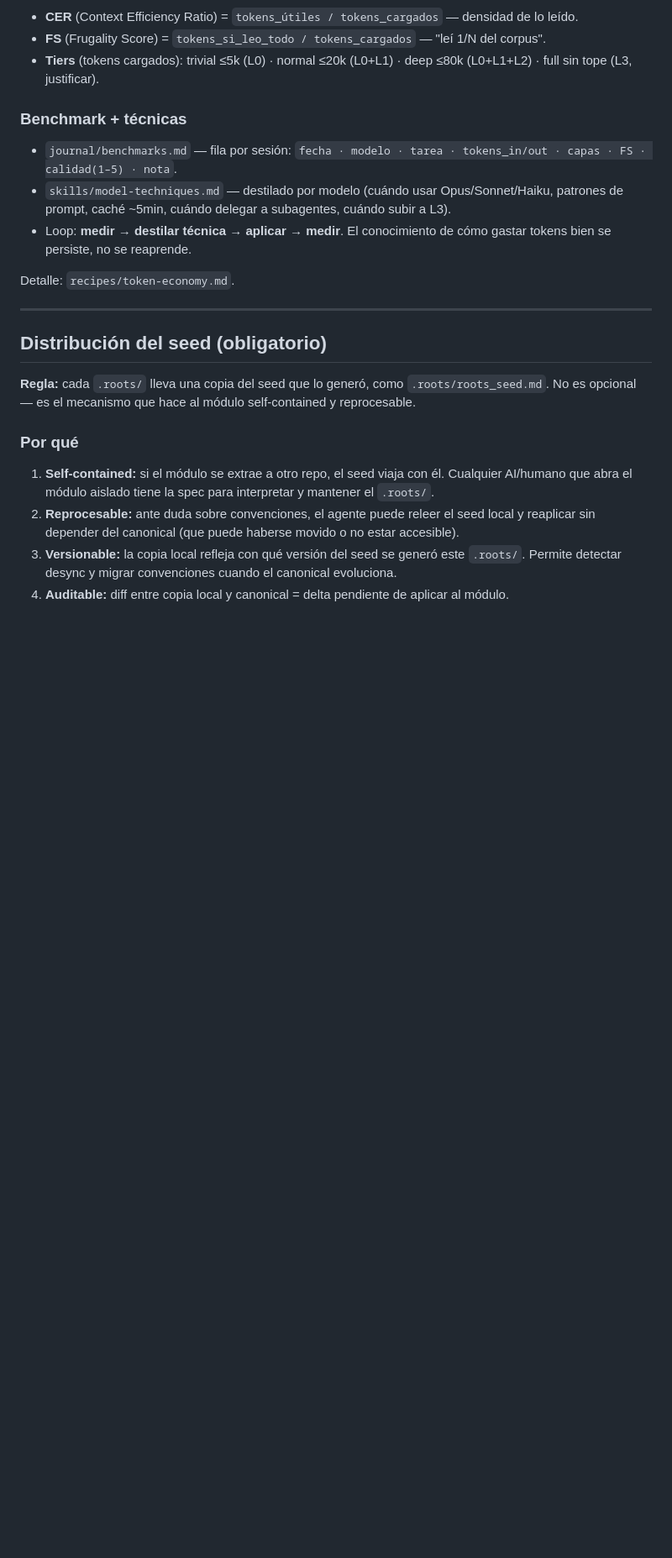
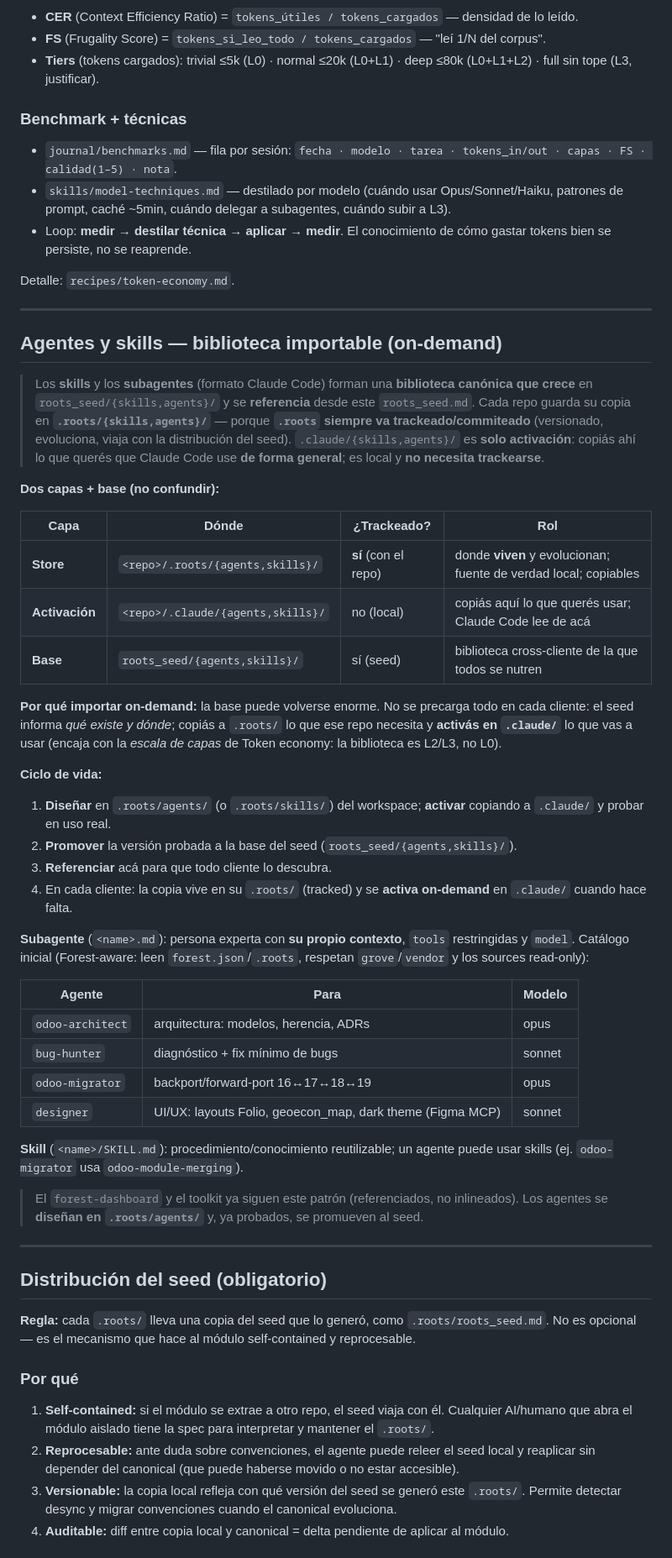
Before and after one commit to ctmil/roots_seed, a Markdown page: roots_seed.md, the part around one of its changes. Shown at 84% size. Drawn GitHub-style; blank space fills up the shorter version.

Commit message:
docs(seed): v1.12 — Agentes y skills, biblioteca importable (store .roots / activación .claude / base roots_seed)
Convención: store canónico en <repo>/.roots/{agents,skills} (trackeado, versionado), activación en .claude/{agents,skills} (local, no trackeado, copiás lo que usás), base cross-cliente en roots_seed/{agents,skills}. Import on-demand (no precargar). Ciclo: diseñar en .roots/agents del workspace → activar+probar → promover al seed → referenciar. Catálogo inicial: odoo-architect/bug-hunter/odoo-migrator/designer (Forest-aware).

Co-Authored-By: Claude Opus 4.8 (1M context) <noreply@anthropic.com>

```diff
--- a/roots_seed.md
+++ b/roots_seed.md
@@ -659,6 +660,41 @@ Regla: quedate en la capa más baja que resuelva la tarea. `hooks/` y `_meta.cur
 - Loop: **medir → destilar técnica → aplicar → medir**. El conocimiento de cómo gastar tokens bien se persiste, no se reaprende.
 
 Detalle: `recipes/token-economy.md`.
+
+---
+
+## Agentes y skills — biblioteca importable (on-demand)
+
+> Los **skills** y los **subagentes** (formato Claude Code) forman una **biblioteca canónica que crece** en `roots_seed/{skills,agents}/` y se **referencia** desde este `roots_seed.md`. Cada repo guarda su copia en **`.roots/{skills,agents}/`** — porque **`.roots` siempre va trackeado/commiteado** (versionado, evoluciona, viaja con la distribución del seed). `.claude/{skills,agents}/` es **solo activación**: copiás ahí lo que querés que Claude Code use **de forma general**; es local y **no necesita trackearse**.
+
+**Dos capas + base (no confundir):**
+
+| Capa | Dónde | ¿Trackeado? | Rol |
+|---|---|---|---|
+| **Store** | `<repo>/.roots/{agents,skills}/` | **sí** (con el repo) | donde **viven** y evolucionan; fuente de verdad local; copiables |
+| **Activación** | `<repo>/.claude/{agents,skills}/` | no (local) | copiás aquí lo que querés usar; Claude Code lee de acá |
+| **Base** | `roots_seed/{agents,skills}/` | sí (seed) | biblioteca cross-cliente de la que todos se nutren |
+
+**Por qué importar on-demand:** la base puede volverse enorme. No se precarga todo en cada cliente: el seed informa *qué existe y dónde*; copiás a `.roots/` lo que ese repo necesita y **activás en `.claude/`** lo que vas a usar (encaja con la *escala de capas* de Token economy: la biblioteca es L2/L3, no L0).
+
+**Ciclo de vida:**
+1. **Diseñar** en `.roots/agents/` (o `.roots/skills/`) del workspace; **activar** copiando a `.claude/` y probar en uso real.
+2. **Promover** la versión probada a la base del seed (`roots_seed/{agents,skills}/`).
+3. **Referenciar** acá para que todo cliente lo descubra.
+4. En cada cliente: la copia vive en su `.roots/` (tracked) y se **activa on-demand** en `.claude/` cuando hace falta.
+
+**Subagente** (`<name>.md`): persona experta con **su propio contexto**, `tools` restringidas y `model`. Catálogo inicial (Forest-aware: leen `forest.json`/`.roots`, respetan `grove`/`vendor` y los sources read-only):
+
+| Agente | Para | Modelo |
+|---|---|---|
+| `odoo-architect` | arquitectura: modelos, herencia, ADRs | opus |
+| `bug-hunter` | diagnóstico + fix mínimo de bugs | sonnet |
+| `odoo-migrator` | backport/forward-port 16↔17↔18↔19 | opus |
+| `designer` | UI/UX: layouts Folio, geoecon_map, dark theme (Figma MCP) | sonnet |
+
+**Skill** (`<name>/SKILL.md`): procedimiento/conocimiento reutilizable; un agente puede usar skills (ej. `odoo-migrator` usa `odoo-module-merging`).
+
+> El `forest-dashboard` y el toolkit ya siguen este patrón (referenciados, no inlineados). Los agentes se **diseñan en `.roots/agents/`** y, ya probados, se promueven al seed.
 
 ---
 
```
Also changed, not shown: other parts of roots_seed.md (+2 -1 lines).
